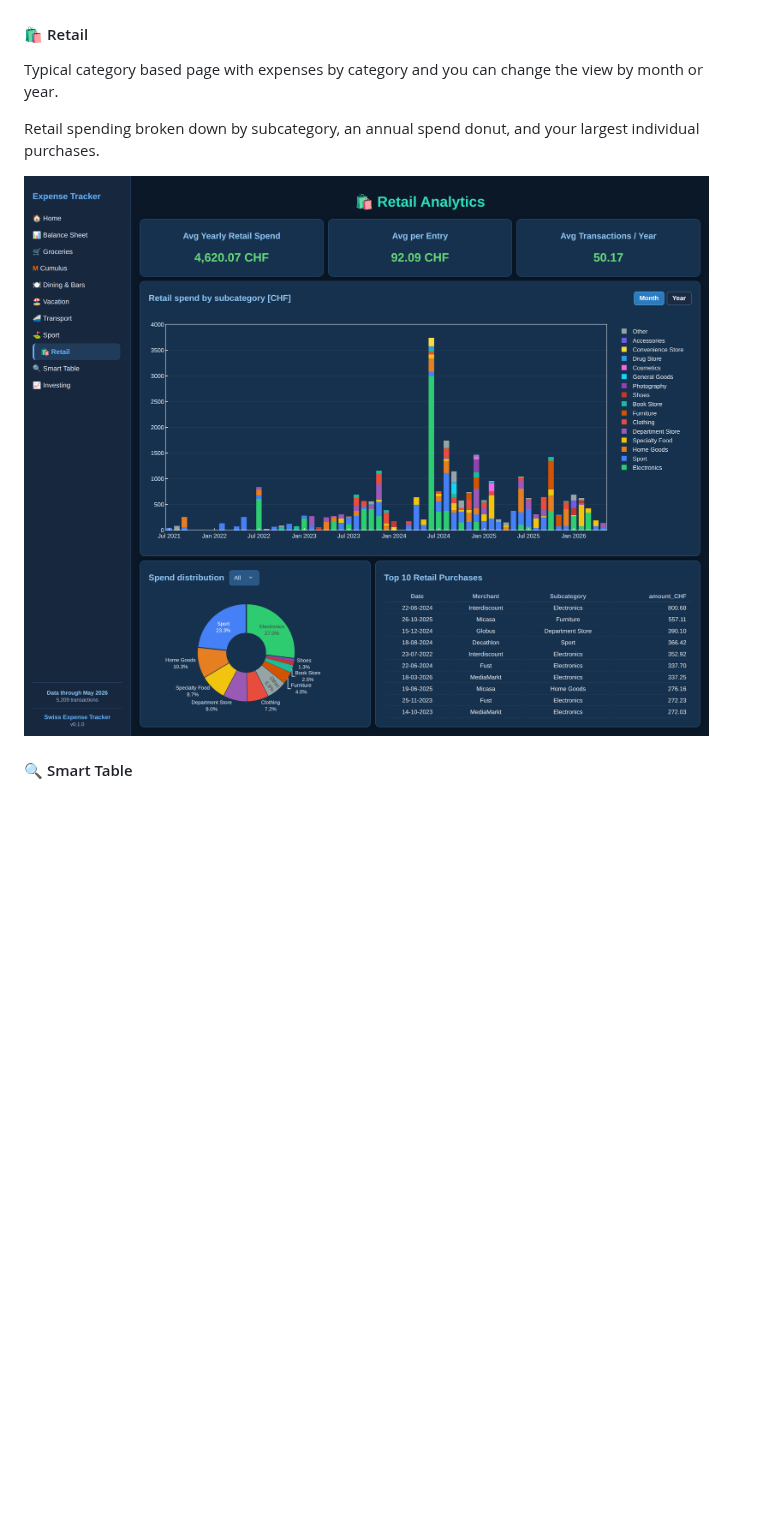
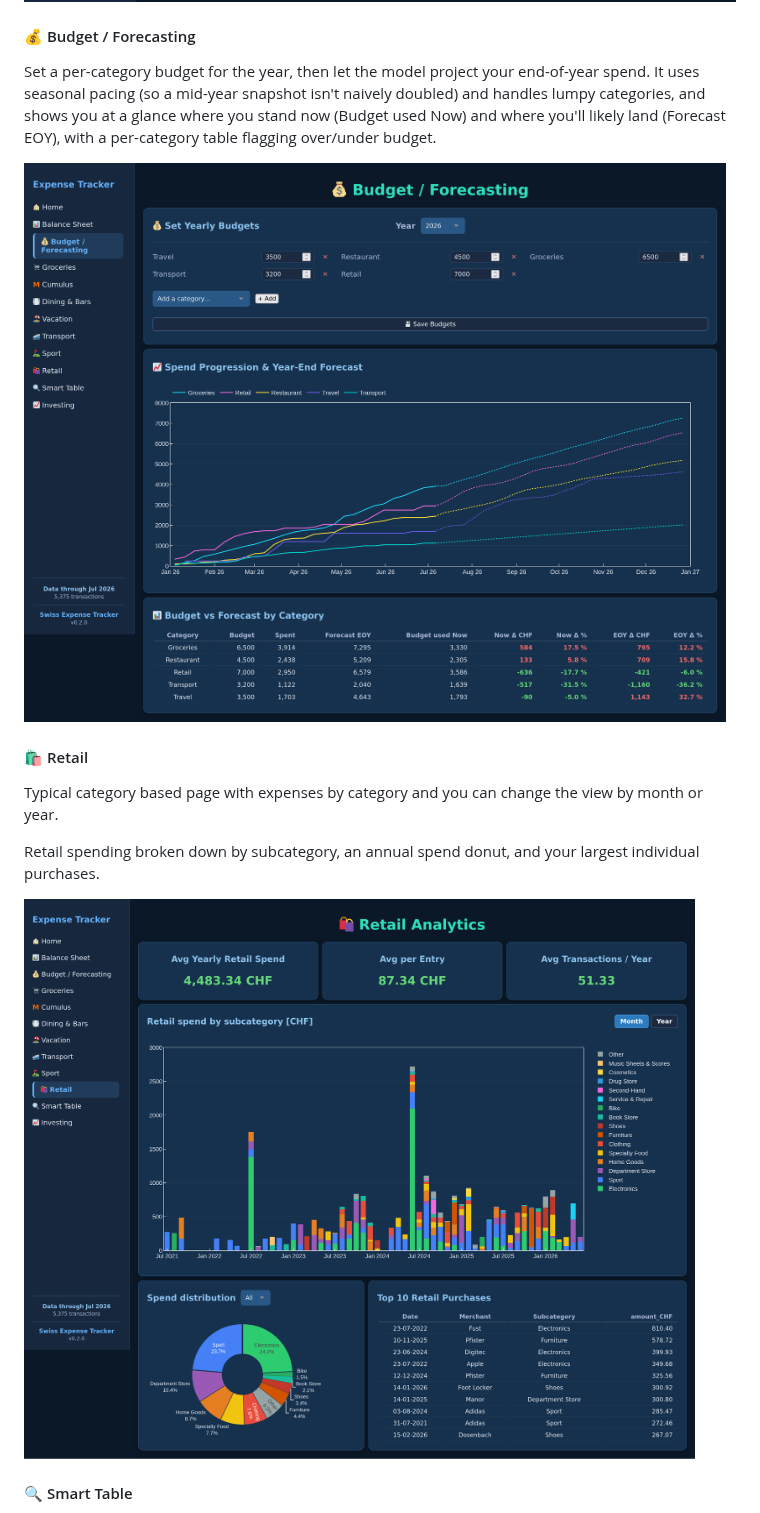
Before and after one commit to smueller-lab/SwissExpenseTracker, a Markdown page: README.md, the part around one of its changes. GitHub-like rendering; pictures changed too: assets/balance-sheet.png, assets/budget-forecast.png (added), assets/retail.png; blank space fills up the shorter version.

```diff
--- a/README.md
+++ b/README.md
@@ -68,6 +68,12 @@ Year-by-year income, spending, investing and net gain with savings & YoY rates,
 
 ![Balance Sheet](assets/balance-sheet.png)
 
+#### 💰 Budget / Forecasting
+
+Set a per-category budget for the year, then let the model project your end-of-year spend. It uses seasonal pacing (so a mid-year snapshot isn't naively doubled) and handles lumpy categories, and shows you at a glance where you stand now (Budget used Now) and where you'll likely land (Forecast EOY), with a per-category table flagging over/under budget.
+
+![Budget / Forecasting](assets/budget-forecast.png)
+
 #### 🛍️ Retail
 
 Typical category based page with expenses by category and you can change the view by month or year.
```
Also changed, not shown: other parts of README.md (+1 -5 lines), .dev-docs/02-ingestion-pipeline.md (+1 -1 lines), .dev-docs/07-running-and-deployment.md (renamed from .dev-docs/05-running-and-deployment.md), assets/home.png, assets/smarttable.png.
